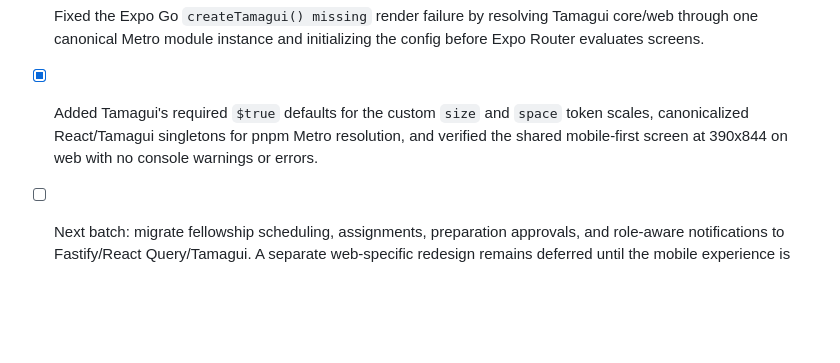
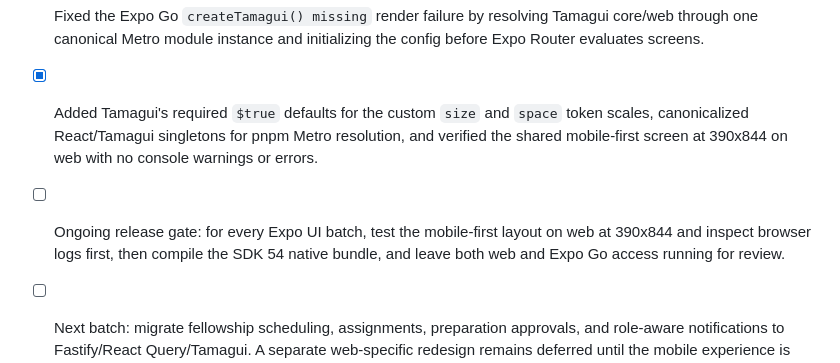
Before and after one commit to Hanok7673/Church-App, a Markdown page: PROJECT_TRACKER.md, the part around the change. GitHub-like rendering; blank space fills up the shorter version.

Commit message:
Record web-first Expo verification gate

```diff
--- a/PROJECT_TRACKER.md
+++ b/PROJECT_TRACKER.md
@@ -476,4 +476,5 @@ Last updated: 2026-08-23
 - [x] Aligned the mobile workspace to Expo SDK 54 for compatibility with the public physical-iPhone Expo Go client; verified the live manifest reports `SDKVersion 54.0.0` and `runtimeVersion exposdk:54.0.0`.
 - [x] Fixed the Expo Go `createTamagui() missing` render failure by resolving Tamagui core/web through one canonical Metro module instance and initializing the config before Expo Router evaluates screens.
 - [x] Added Tamagui's required `$true` defaults for the custom `size` and `space` token scales, canonicalized React/Tamagui singletons for pnpm Metro resolution, and verified the shared mobile-first screen at 390x844 on web with no console warnings or errors.
+- [ ] Ongoing release gate: for every Expo UI batch, test the mobile-first layout on web at 390x844 and inspect browser logs first, then compile the SDK 54 native bundle, and leave both web and Expo Go access running for review.
 - [ ] Next batch: migrate fellowship scheduling, assignments, preparation approvals, and role-aware notifications to Fastify/React Query/Tamagui. A separate web-specific redesign remains deferred until the mobile experience is complete.
```
